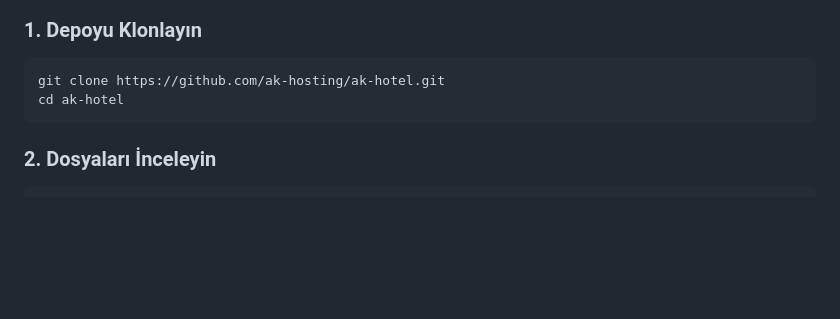
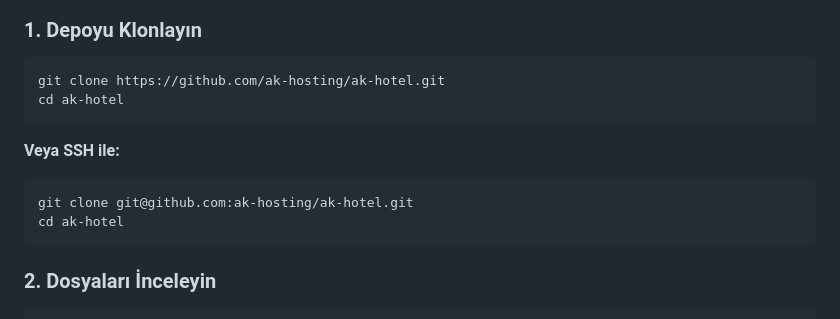
Before and after one commit to ak-hosting/ak-hotel, a Markdown page: README.md, the part around one of its changes. Rendered like a GitHub page; blank space fills up the shorter version.

Commit message:
Update README with GitHub repository links and SSH clone instructions

````diff
--- a/README.md
+++ b/README.md
@@ -51,6 +51,12 @@ Kuşadası'ndaki elit butik oteller için ücretsiz, SEO dostu ve mobil uyumlu w
 ### 1. Depoyu Klonlayın
 ```bash
 git clone https://github.com/ak-hosting/ak-hotel.git
+cd ak-hotel
+```
+
+**Veya SSH ile:**
+```bash
+git clone git@github.com:ak-hosting/ak-hotel.git
 cd ak-hotel
 ```
 
````
Also changed, not shown: other parts of README.md (+1 -1 lines).
